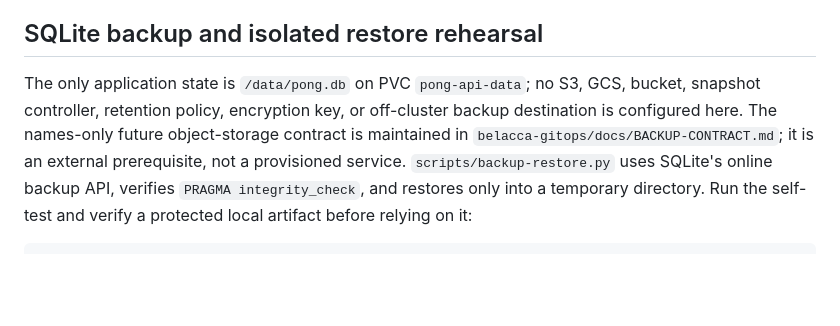
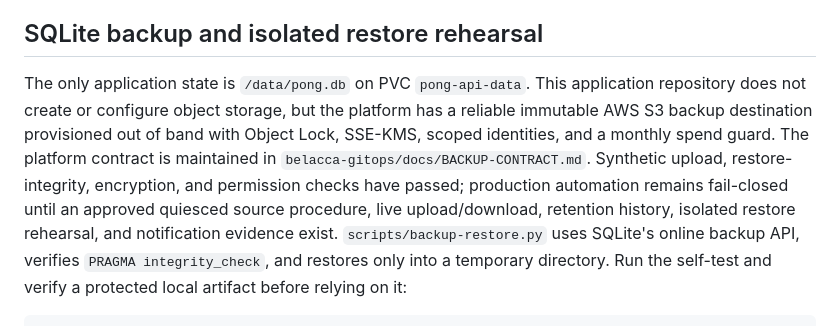
Before and after one commit to macel94/cloudnativepong, a Markdown page: DEPLOYMENT.md, the part around the change. Rendered like a GitHub page; blank space fills up the shorter version.

```diff
--- a/DEPLOYMENT.md
+++ b/DEPLOYMENT.md
@@ -302,12 +302,15 @@ skip. It is not a substitute for separately managed alerting or paging.
 
 ## SQLite backup and isolated restore rehearsal
 
-The only application state is `/data/pong.db` on PVC `pong-api-data`; no S3,
-GCS, bucket, snapshot controller, retention policy, encryption key, or
-off-cluster backup destination is configured here. The names-only future
-object-storage contract is maintained in
-`belacca-gitops/docs/BACKUP-CONTRACT.md`; it is an external prerequisite, not a
-provisioned service. `scripts/backup-restore.py` uses SQLite's online backup
+The only application state is `/data/pong.db` on PVC `pong-api-data`. This
+application repository does not create or configure object storage, but the
+platform has a reliable immutable AWS S3 backup destination provisioned out of
+band with Object Lock, SSE-KMS, scoped identities, and a monthly spend guard.
+The platform contract is maintained in
+`belacca-gitops/docs/BACKUP-CONTRACT.md`. Synthetic upload, restore-integrity,
+encryption, and permission checks have passed; production automation remains
+fail-closed until an approved quiesced source procedure, live upload/download,
+retention history, isolated restore rehearsal, and notification evidence exist. `scripts/backup-restore.py` uses SQLite's online backup
 API, verifies `PRAGMA integrity_check`, and restores only into a temporary
 directory. Run the self-test and verify a protected local artifact before
 relying on it:
```
Also changed, not shown: README.md (+9 -5 lines).
